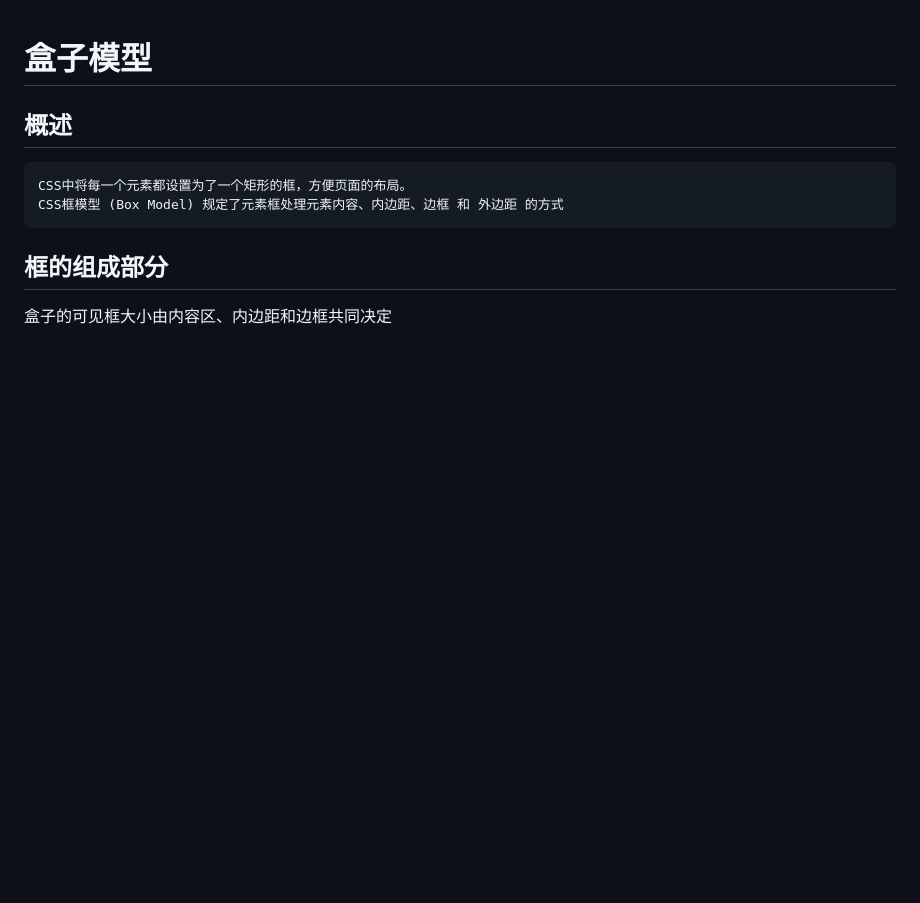
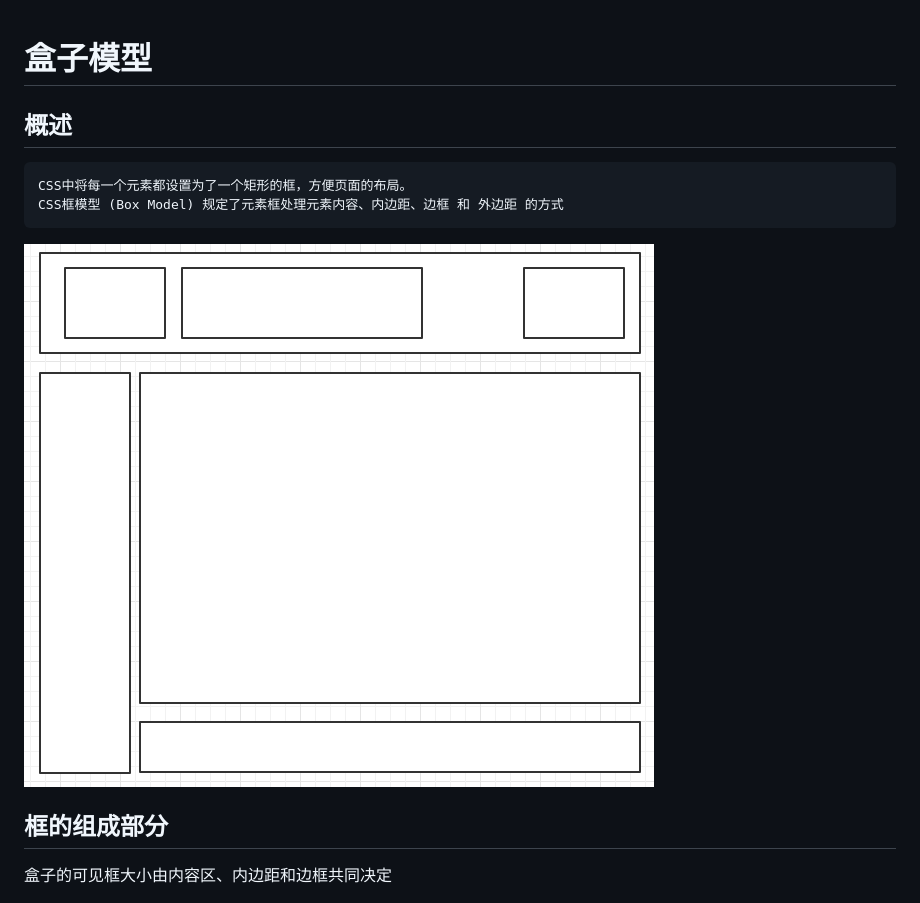
Before and after one commit to cucker0/html-css, a Markdown page: readmd/盒子模型.md, the part around the change. Rendered like a GitHub page; pictures changed too: images/html布局.png (added); blank space fills up the shorter version.

````diff
--- a/readmd/盒子模型.md
+++ b/readmd/盒子模型.md
@@ -6,6 +6,7 @@
 CSS中将每一个元素都设置为了一个矩形的框，方便页面的布局。
 CSS框模型 (Box Model) 规定了元素框处理元素内容、内边距、边框 和 外边距 的方式
 ```
+![](../images/html布局.png)
 
 ## 框的组成部分
 盒子的可见框大小由内容区、内边距和边框共同决定
````
Also changed, not shown: readmd/css.md (+2 -2 lines), readmd/html.md (+78 -0 lines).
